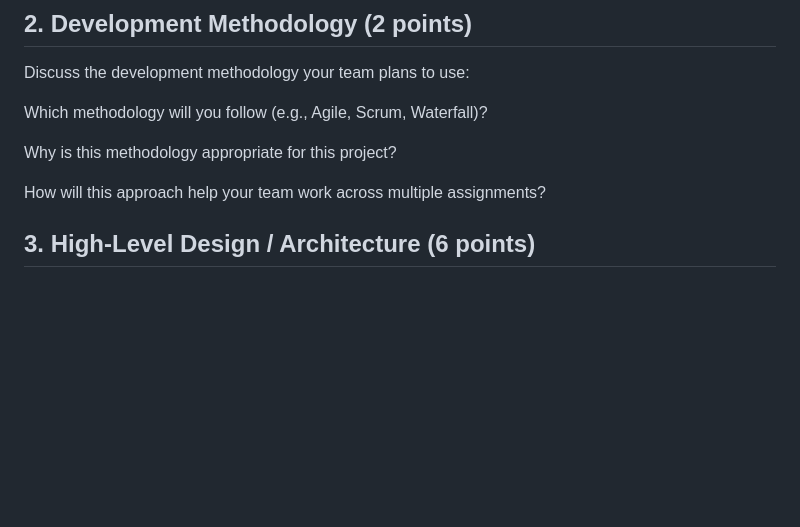
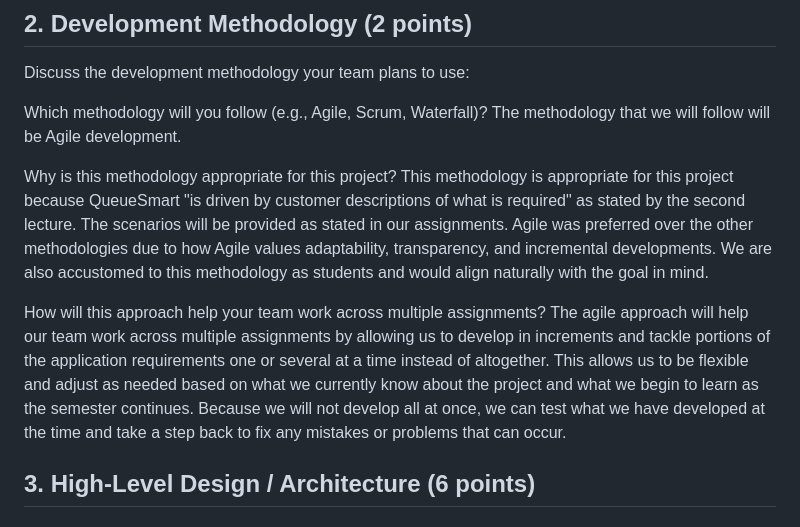
Before and after one commit to Sinders87/QueueSmart-CS-Project, a Markdown page: docs/A1-Initial-Design.md, the part around the change. Rendered like a GitHub page; blank space fills up the shorter version.

```diff
--- a/docs/A1-Initial-Design.md
+++ b/docs/A1-Initial-Design.md
@@ -17,11 +17,13 @@ Accurately estimating wait times is a challenge, especially when service duratio
 Discuss the development methodology your team plans to use:
 
 Which methodology will you follow (e.g., Agile, Scrum, Waterfall)?
+The methodology that we will follow will be Agile development.
 
 Why is this methodology appropriate for this project?
+This methodology is appropriate for this project because QueueSmart "is driven by customer descriptions of what is required" as stated by the second lecture. The scenarios will be provided as stated in our assignments. Agile was preferred over the other methodologies due to how Agile values adaptability, transparency, and incremental developments. We are also accustomed to this methodology as students and would align naturally with the goal in mind.
 
 How will this approach help your team work across multiple assignments?
-
+The agile approach will help our team work across multiple assignments by allowing us to develop in increments and tackle portions of the application requirements one or several at a time instead of altogether. This allows us to be flexible and adjust as needed based on what we currently know about the project and what we begin to learn as the semester continues. Because we will not develop all at once, we can test what we have developed at the time and take a step back to fix any mistakes or problems that can occur.
 
 ## 3. High-Level Design / Architecture (6 points)
 
```
